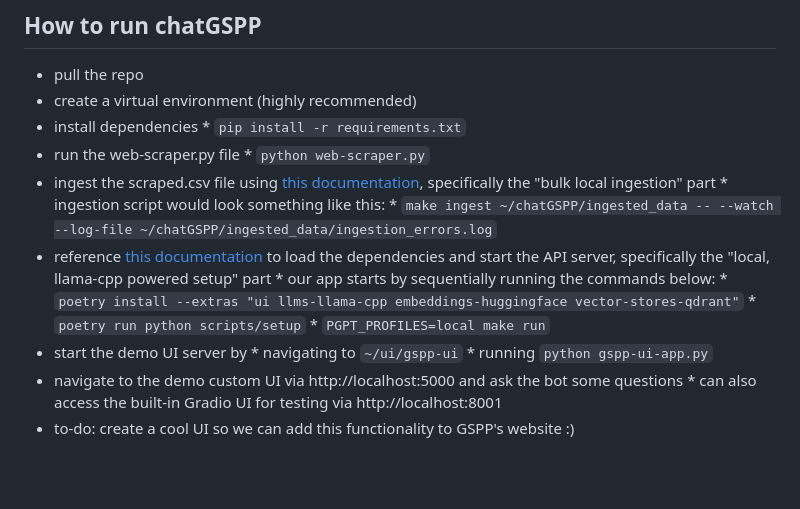
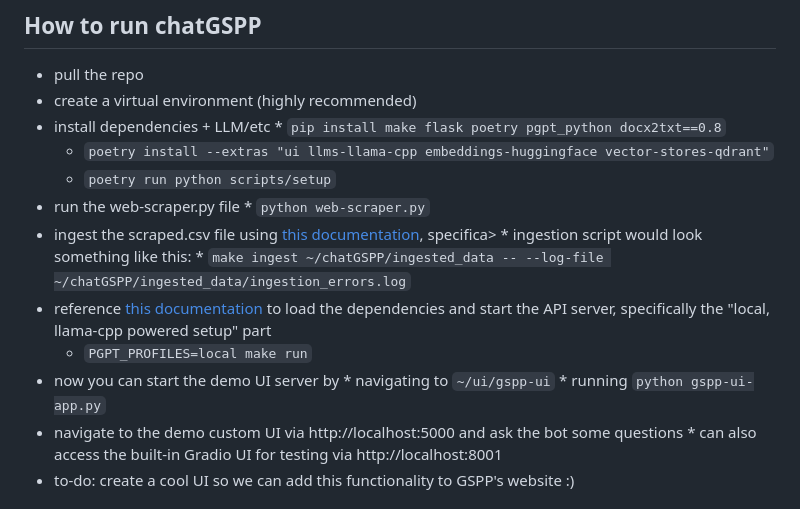
Before and after one commit to Dhall777/chatGSPP, a Markdown page: README.md, the part around the change. Rendered like a GitHub page; blank space fills up the shorter version.

```diff
--- a/README.md
+++ b/README.md
@@ -11,19 +11,17 @@
 ## How to run chatGSPP
 * pull the repo
 * create a virtual environment (highly recommended)
-* install dependencies
-        * `pip install -r requirements.txt`
+* install dependencies + LLM/etc
+        * `pip install make flask poetry pgpt_python docx2txt==0.8`
+	* `poetry install --extras "ui llms-llama-cpp embeddings-huggingface vector-stores-qdrant"`
+	* `poetry run python scripts/setup`
 * run the web-scraper.py file
         * `python web-scraper.py`
-* ingest the scraped.csv file using [this documentation](https://docs.privategpt.dev/manual/document-management/ingestion), specifically the "bulk local ingestion" part
-        * ingestion script would look something like this:
-                * `make ingest ~/chatGSPP/ingested_data -- --watch --log-file ~/chatGSPP/ingested_data/ingestion_errors.log`
+* ingest the scraped.csv file using [this documentation](https://docs.privategpt.dev/manual/document-management/ingestion), specifica>        * ingestion script would look something like this:
+                * `make ingest ~/chatGSPP/ingested_data -- --log-file ~/chatGSPP/ingested_data/ingestion_errors.log`
 * reference [this documentation](https://docs.privategpt.dev/installation/getting-started/installation#local-llama-cpp-powered-setup) to load the dependencies and start the API server, specifically the "local, llama-cpp powered setup" part
-        * our app starts by sequentially running the commands below:
-                * `poetry install --extras "ui llms-llama-cpp embeddings-huggingface vector-stores-qdrant"`
-                * `poetry run python scripts/setup`
-                * `PGPT_PROFILES=local make run`
-* start the demo UI server by
+	* `PGPT_PROFILES=local make run`
+* now you can start the demo UI server by
         * navigating to `~/ui/gspp-ui`
         * running `python gspp-ui-app.py`
 * navigate to the demo custom UI via http://localhost:5000 and ask the bot some questions
```
